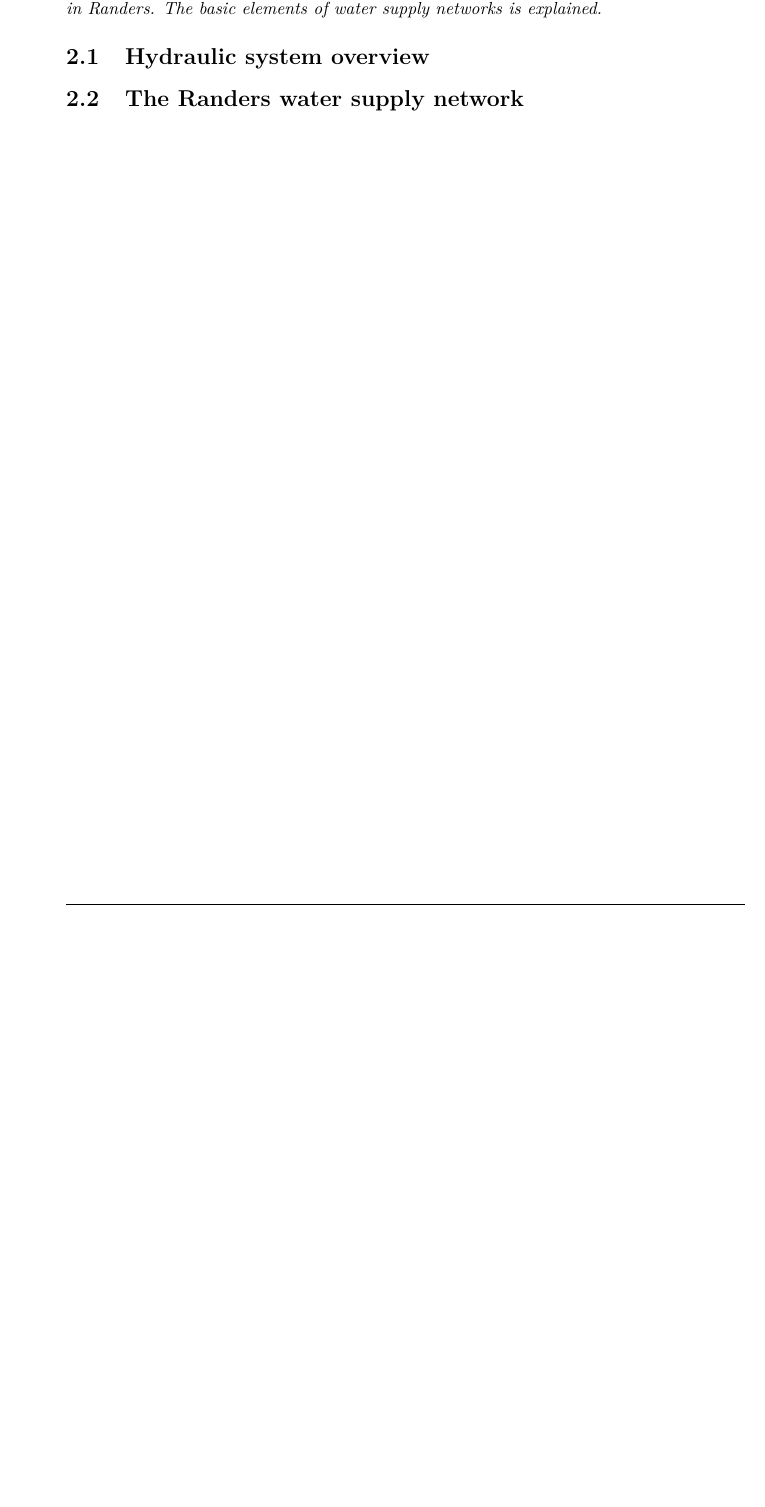
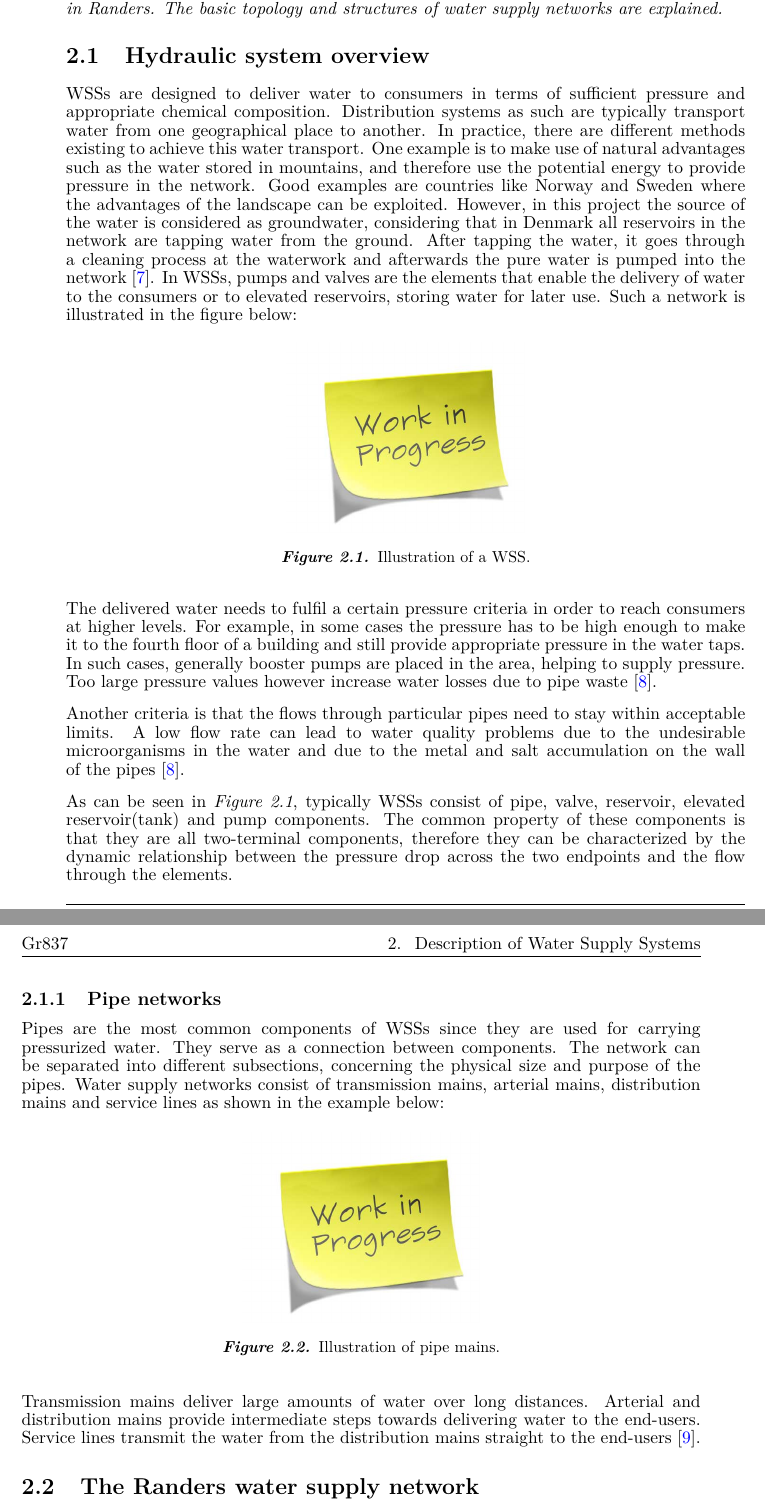
Before and after one commit to csocsidior/Verdo_project, a LaTeX thesis (Gr830.tex, which reads Setup_files/preamble.tex, report/analysis/sys_overview.tex): part of page 11 of 39 before the commit and two parts of pages 11 and 12 of 39 after it, the two joined at a grey line, cut so that both start at the same text, the shorter picture padded with empty space. Compiled offline with pdfLaTeX.

Commit message:
Hydraulic system overview 1

```diff
--- a/Setup_files/preamble.tex
+++ b/Setup_files/preamble.tex
@@ -177,7 +177,7 @@
 \usepackage[colorlinks]{hyperref}			% Danner klikbare referencer (hyperlinks) i dokumentet.
 \hypersetup{colorlinks = true,				% Opsaetning af farvede hyperlinks (interne links, citeringer og URL)
     linkcolor = black,
-    citecolor = black,
+    citecolor = blue,
     urlcolor = blue
 }
 
--- a/report/analysis/sys_overview.tex
+++ b/report/analysis/sys_overview.tex
@@ -1,8 +1,38 @@
-\emph{This chapter gives a general overview of hydraulic systems and an introduction to the WSS in Randers. The basic elements of water supply networks is explained.  }
+\emph{This chapter gives a general overview of hydraulic systems and an introduction to the WSS in Randers. The basic topology and structures of water supply networks are explained. }
 
 \section{Hydraulic system overview}
 \label{hydraulic_system_overview}
 
+WSSs are designed to deliver water to consumers in terms of sufficient pressure and appropriate chemical composition. Distribution systems as such are typically transport water from one geographical place to another. In practice, there are different methods existing to achieve this water transport. One example is to make use of natural advantages such as the water stored in mountains, and therefore use the potential energy to provide pressure in the network. Good examples are countries like Norway and Sweden where the advantages of the landscape can be exploited. However, in this project the source of the water is considered as groundwater, considering that in Denmark all reservoirs in the network are tapping water from the ground. After tapping the water, it goes through a cleaning process at the waterwork and afterwards the pure water is pumped into the network \cite{prahata}. In WSSs, pumps and valves are the elements that enable the delivery of water to the consumers or to elevated reservoirs, storing water for later use. Such a network is illustrated in the figure below:
+
+%illustration of WSS
+\begin{figure}[H]
+\centering
+\includegraphics[width=0.35\textwidth]{report/pictures/missingfigure}
+\caption{Illustration of a WSS.}
+\label{fig:WSS_example}
+\end{figure}
+
+The delivered water needs to fulfil a certain pressure criteria in order to reach consumers at higher levels. For example, in some cases the pressure has to be high enough to make it to the fourth floor of a building and still provide appropriate pressure in the water taps. In such cases, generally booster pumps are placed in the area, helping to supply pressure. Too large pressure values however  increase water losses due to pipe waste \cite{walski2003advanced}.
+
+Another criteria is that the flows through particular pipes need to stay within acceptable limits. A low flow rate can lead to water quality problems due to the undesirable microorganisms in the water and due to the metal and salt accumulation on the wall of the pipes \cite{walski2003advanced}.
+
+As can be seen in \figref{fig:WSS_example}, typically WSSs consist of pipe, valve, reservoir, elevated reservoir(tank) and pump components. The common property of these components is that they are all two-terminal components, therefore they can be characterized by the dynamic relationship between the pressure drop across the two endpoints and the flow through the elements.
+
+\subsection{Pipe networks}
+\label{pipe_networks}
+
+Pipes are the most common components of WSSs since they are used for carrying pressurized water. They serve as a connection between components. The network can be separated into different subsections, concerning the physical size and purpose of the pipes. Water supply networks consist of transmission mains, arterial mains, distribution mains and service lines as shown in the example below:
+
+%illustration of pipe topology
+\begin{figure}[H]
+\centering
+\includegraphics[width=0.35\textwidth]{report/pictures/missingfigure}
+\caption{Illustration of pipe mains.}
+\label{fig:pipemain_example}
+\end{figure}
+
+Transmission mains deliver large amounts of water over long distances. Arterial and distribution mains provide intermediate steps towards delivering water to the end-users. Service lines transmit the water from the distribution mains straight to the end-users \cite{grigg2012water}.
 
 
 \section{The Randers water supply network}
```
Also changed, not shown: Setup_files/Bibliography.bib (+30 -5 lines), report/introduction/preface.tex (+1 -1 lines), report/requirements/requirements.tex (+1 -1 lines).
